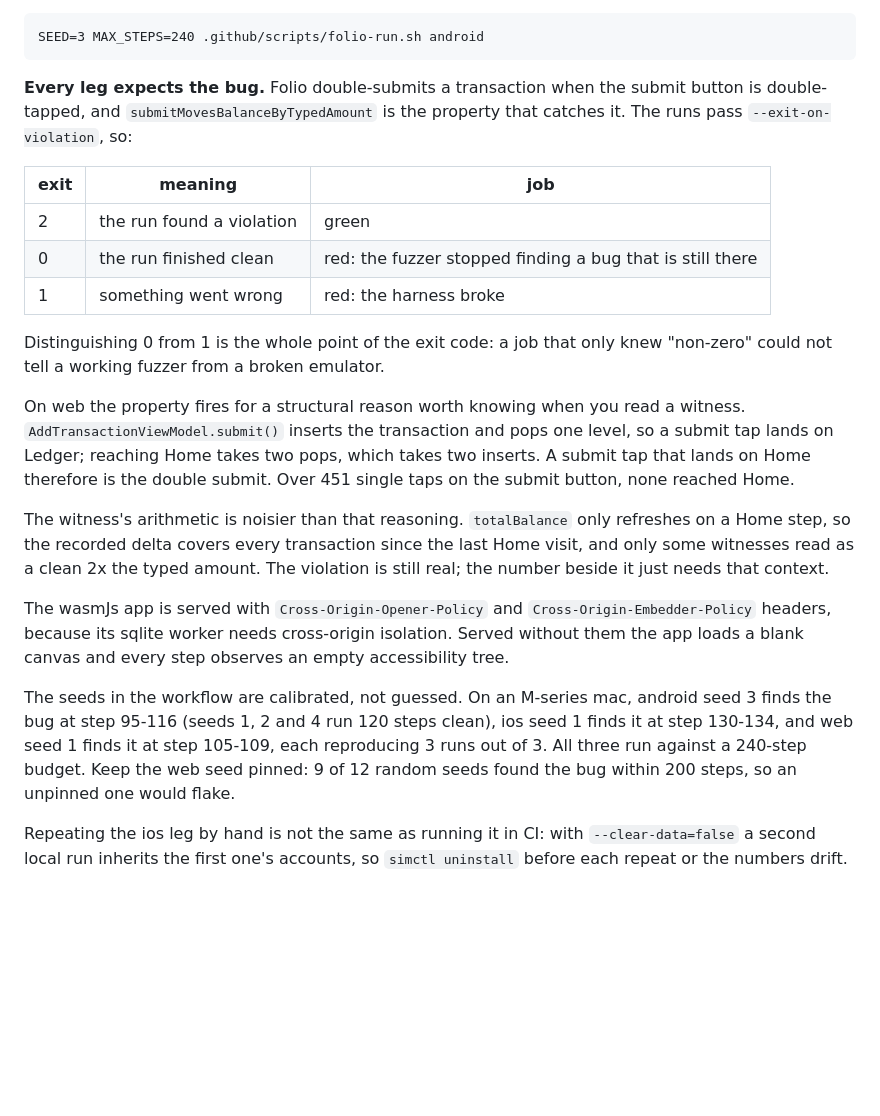
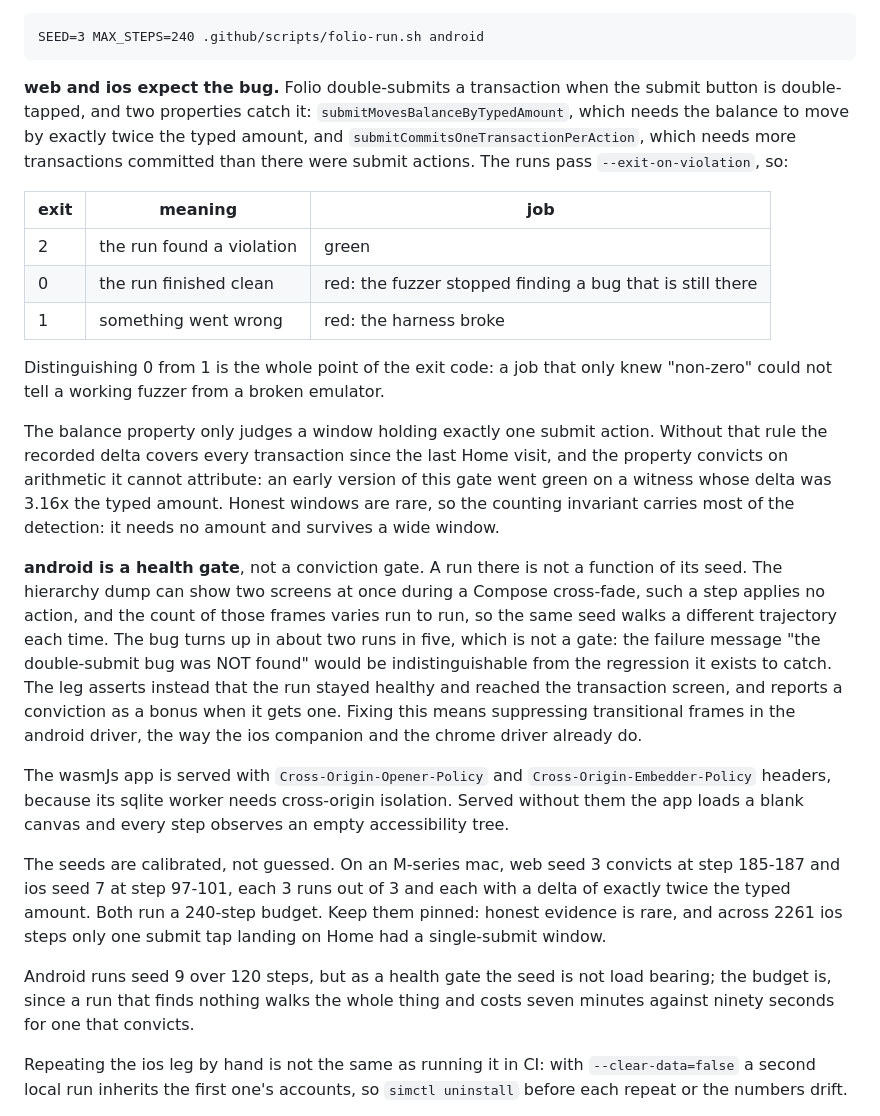
Before and after one commit to priyanshujain/sanderling, a Markdown page: docs/development/ci.md, the part around the change. Drawn GitHub-style; blank space fills up the shorter version.

Commit message:
docs(ci): describe the two properties and why android cannot convict

````diff
--- a/docs/development/ci.md
+++ b/docs/development/ci.md
@@ -27,9 +27,12 @@ script is plain bash so you can reproduce a job locally:
 SEED=3 MAX_STEPS=240 .github/scripts/folio-run.sh android
 ```
 
-**Every leg expects the bug.** Folio double-submits a transaction when the
-submit button is double-tapped, and `submitMovesBalanceByTypedAmount` is the
-property that catches it. The runs pass `--exit-on-violation`, so:
+**web and ios expect the bug.** Folio double-submits a transaction when the
+submit button is double-tapped, and two properties catch it:
+`submitMovesBalanceByTypedAmount`, which needs the balance to move by exactly
+twice the typed amount, and `submitCommitsOneTransactionPerAction`, which needs
+more transactions committed than there were submit actions. The runs pass
+`--exit-on-violation`, so:
 
 | exit | meaning | job |
 |---|---|---|
@@ -40,28 +43,38 @@ property that catches it. The runs pass `--exit-on-violation`, so:
 Distinguishing 0 from 1 is the whole point of the exit code: a job that only
 knew "non-zero" could not tell a working fuzzer from a broken emulator.
 
-On web the property fires for a structural reason worth knowing when you read a
-witness. `AddTransactionViewModel.submit()` inserts the transaction and pops one
-level, so a submit tap lands on Ledger; reaching Home takes two pops, which takes
-two inserts. A submit tap that lands on Home therefore is the double submit. Over
-451 single taps on the submit button, none reached Home.
+The balance property only judges a window holding exactly one submit action.
+Without that rule the recorded delta covers every transaction since the last Home
+visit, and the property convicts on arithmetic it cannot attribute: an early
+version of this gate went green on a witness whose delta was 3.16x the typed
+amount. Honest windows are rare, so the counting invariant carries most of the
+detection: it needs no amount and survives a wide window.
 
-The witness's arithmetic is noisier than that reasoning. `totalBalance` only
-refreshes on a Home step, so the recorded delta covers every transaction since
-the last Home visit, and only some witnesses read as a clean 2x the typed amount.
-The violation is still real; the number beside it just needs that context.
+**android is a health gate**, not a conviction gate. A run there is not a
+function of its seed. The hierarchy dump can show two screens at once during a
+Compose cross-fade, such a step applies no action, and the count of those frames
+varies run to run, so the same seed walks a different trajectory each time. The
+bug turns up in about two runs in five, which is not a gate: the failure message
+"the double-submit bug was NOT found" would be indistinguishable from the
+regression it exists to catch. The leg asserts instead that the run stayed
+healthy and reached the transaction screen, and reports a conviction as a bonus
+when it gets one. Fixing this means suppressing transitional frames in the
+android driver, the way the ios companion and the chrome driver already do.
 
 The wasmJs app is served with `Cross-Origin-Opener-Policy` and
 `Cross-Origin-Embedder-Policy` headers, because its sqlite worker needs
 cross-origin isolation. Served without them the app loads a blank canvas and
 every step observes an empty accessibility tree.
 
-The seeds in the workflow are calibrated, not guessed. On an M-series mac,
-android seed 3 finds the bug at step 95-116 (seeds 1, 2 and 4 run 120 steps
-clean), ios seed 1 finds it at step 130-134, and web seed 1 finds it at step
-105-109, each reproducing 3 runs out of 3. All three run against a 240-step budget. Keep the
-web seed pinned: 9 of 12 random seeds found the bug within 200 steps, so an
-unpinned one would flake.
+The seeds are calibrated, not guessed. On an M-series mac, web seed 3 convicts at
+step 185-187 and ios seed 7 at step 97-101, each 3 runs out of 3 and each with a
+delta of exactly twice the typed amount. Both run a 240-step budget. Keep them
+pinned: honest evidence is rare, and across 2261 ios steps only one submit tap
+landing on Home had a single-submit window.
+
+Android runs seed 9 over 120 steps, but as a health gate the seed is not load
+bearing; the budget is, since a run that finds nothing walks the whole thing and
+costs seven minutes against ninety seconds for one that convicts.
 
 Repeating the ios leg by hand is not the same as running it in CI: with
 `--clear-data=false` a second local run inherits the first one's accounts, so
````
